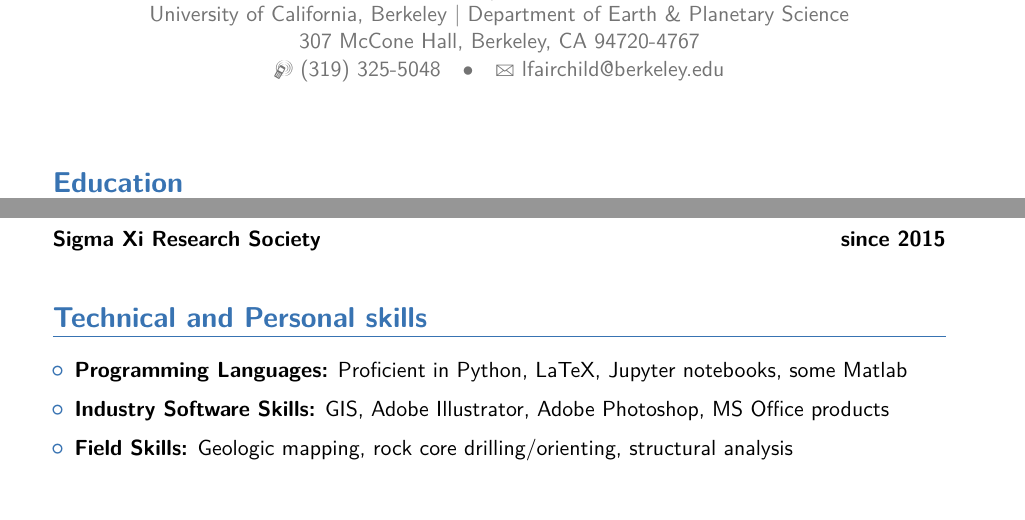
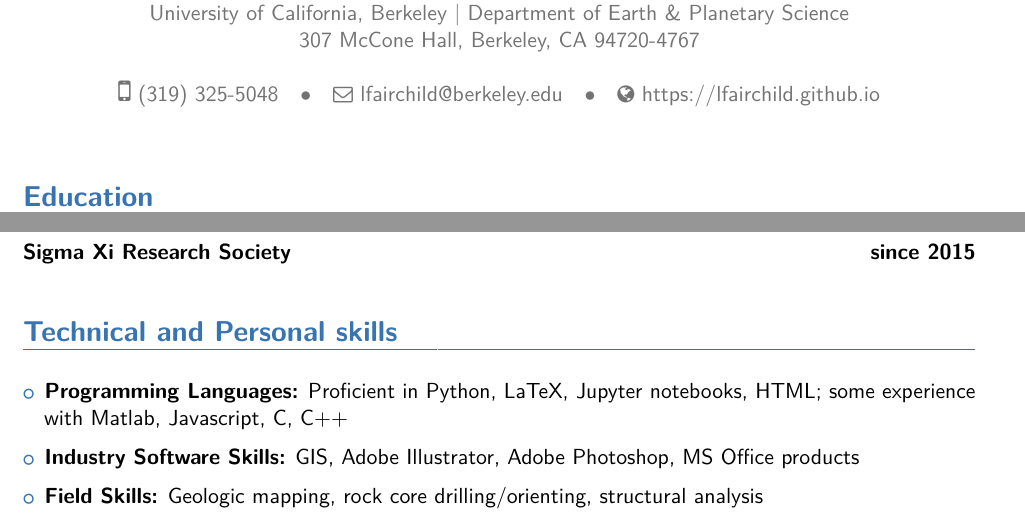
Before and after one commit to lfairchild/CV, a LaTeX CV (Fairchild_CV.tex): two parts of pages 1 and 4 of 4, joined at a grey line, cut so that both start at the same text. The pictures show the PDF file Fairchild_CV.pdf that the author committed with the source.

Commit message:
small updates to CV

```diff
--- a/Fairchild_CV.tex
+++ b/Fairchild_CV.tex
@@ -34,7 +34,7 @@
 %\phone[fixed]{01234 123456}                    % optional, remove / comment the line if not wanted
 %\phone[fax]{+3~(456)~789~012}                      % optional, remove / comment the line if not wanted
 \email{lfairchild@berkeley.edu}                               % optional, remove / comment the line if not wanted
-%\homepage{www.myname.webs.com}                         % optional, remove / comment the line if not wanted
+\homepage{https://lfairchild.github.io}                         % optional, remove / comment the line if not wanted
 %\extrainfo{additional information}                 % optional, remove / comment the line if not wanted
 %\photo[64pt][0.4pt]{picture}                       % optional, remove / comment the line if not wanted; '64pt' is the height the picture must be resized to, 0.4pt is the thickness of the frame around it (put it to 0pt for no frame) and 'picture' is the name of the picture file
 %\quote{Some quote}                                 % optional, remove / comment the line if not wanted
@@ -261,7 +261,8 @@
 %
 %\vspace{6pt}
 
-\item \textbf{Programming Languages:} Proficient in Python, LaTeX, Jupyter notebooks, some Matlab
+\item \textbf{Programming Languages:} Proficient in Python, LaTeX, Jupyter notebooks, HTML; some experience with
+    Matlab, Javascript, C, C{++}
 
 \vspace{6pt}
 
```
Also changed, not shown: Fairchild_CV.pdf, Fairchild_CV.tex (8 more changed lines), 6 other files.
